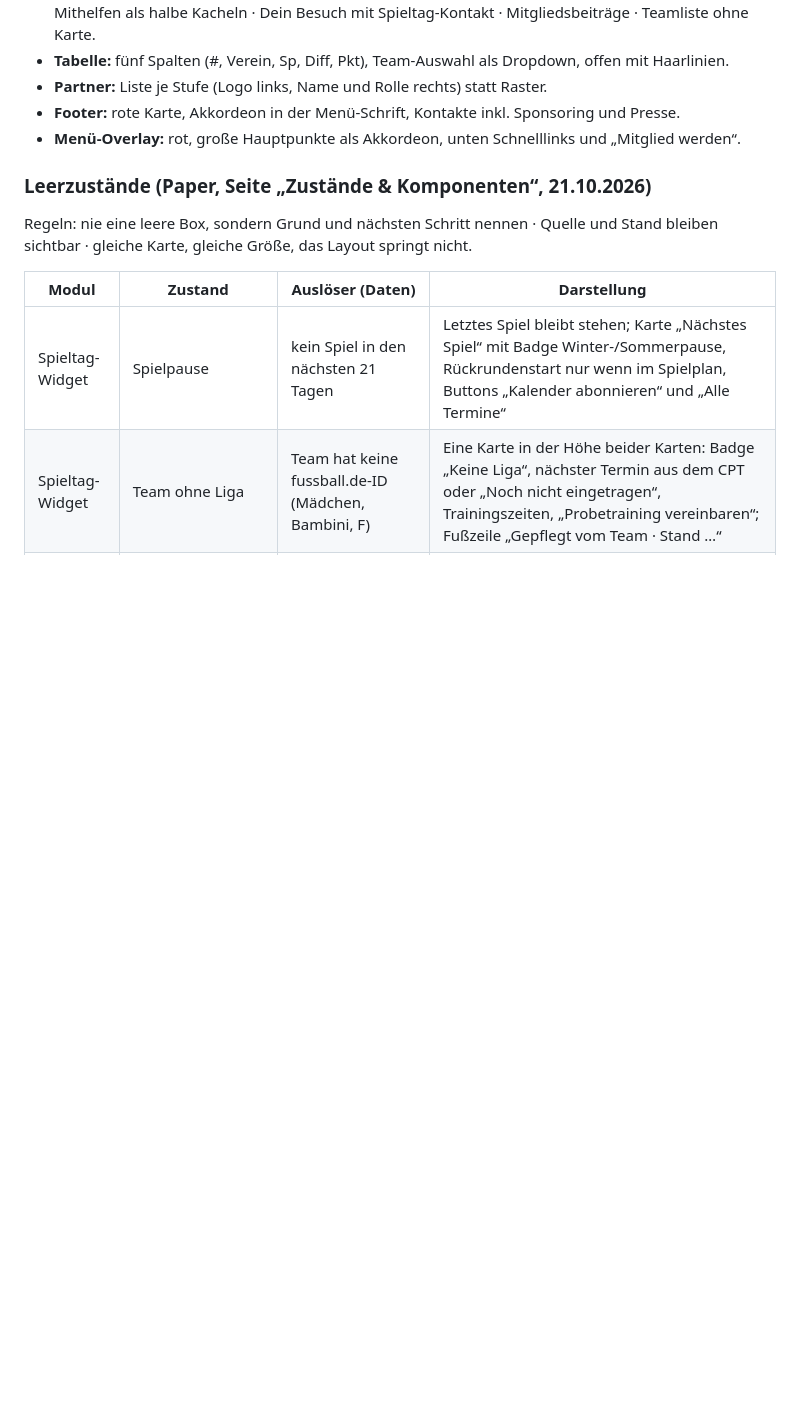
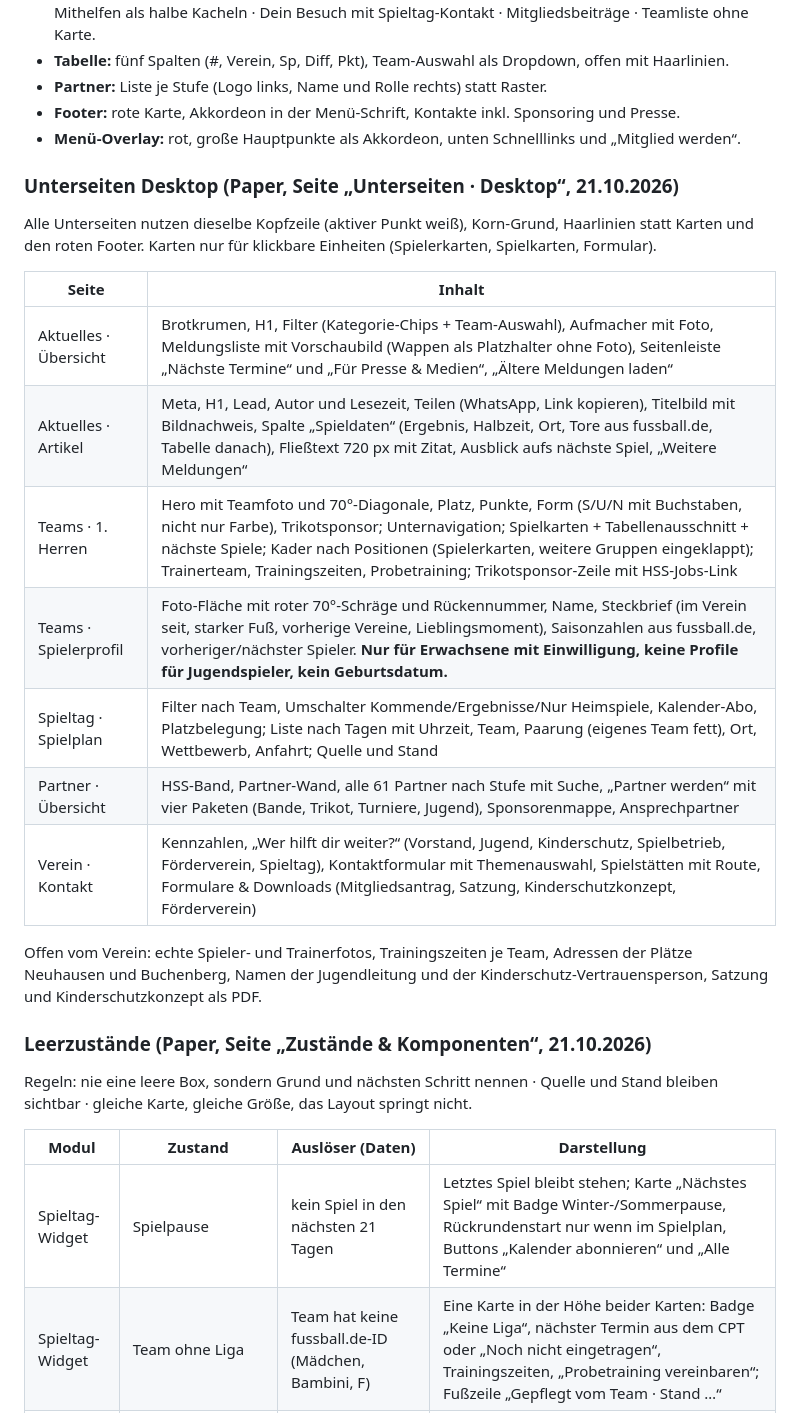
Before and after one commit to tobiashaas/FC-Koenigsfeld, a Markdown page: docs/redesign-konzept.md, the part around the change. Drawn GitHub-style; blank space fills up the shorter version.

Commit message:
Concept: desktop subpages (news, article, team, player, fixtures, partners, contact)
Co-Authored-By: Claude Opus 5.5 <noreply@anthropic.com>

```diff
--- a/docs/redesign-konzept.md
+++ b/docs/redesign-konzept.md
@@ -110,6 +110,22 @@ Reihenfolge mobil: Hero → Spieltag-Modul → **Dein FCK** → Tabelle → News
 - **Partner:** Liste je Stufe (Logo links, Name und Rolle rechts) statt Raster.
 - **Footer:** rote Karte, Akkordeon in der Menü-Schrift, Kontakte inkl. Sponsoring und Presse.
 - **Menü-Overlay:** rot, große Hauptpunkte als Akkordeon, unten Schnelllinks und „Mitglied werden“.
+
+### Unterseiten Desktop (Paper, Seite „Unterseiten · Desktop“, 21.10.2026)
+
+Alle Unterseiten nutzen dieselbe Kopfzeile (aktiver Punkt weiß), Korn-Grund, Haarlinien statt Karten und den roten Footer. Karten nur für klickbare Einheiten (Spielerkarten, Spielkarten, Formular).
+
+| Seite | Inhalt |
+|---|---|
+| Aktuelles · Übersicht | Brotkrumen, H1, Filter (Kategorie-Chips + Team-Auswahl), Aufmacher mit Foto, Meldungsliste mit Vorschaubild (Wappen als Platzhalter ohne Foto), Seitenleiste „Nächste Termine“ und „Für Presse & Medien“, „Ältere Meldungen laden“ |
+| Aktuelles · Artikel | Meta, H1, Lead, Autor und Lesezeit, Teilen (WhatsApp, Link kopieren), Titelbild mit Bildnachweis, Spalte „Spieldaten“ (Ergebnis, Halbzeit, Ort, Tore aus fussball.de, Tabelle danach), Fließtext 720 px mit Zitat, Ausblick aufs nächste Spiel, „Weitere Meldungen“ |
+| Teams · 1. Herren | Hero mit Teamfoto und 70°-Diagonale, Platz, Punkte, Form (S/U/N mit Buchstaben, nicht nur Farbe), Trikotsponsor; Unternavigation; Spielkarten + Tabellenausschnitt + nächste Spiele; Kader nach Positionen (Spielerkarten, weitere Gruppen eingeklappt); Trainerteam, Trainingszeiten, Probetraining; Trikotsponsor-Zeile mit HSS-Jobs-Link |
+| Teams · Spielerprofil | Foto-Fläche mit roter 70°-Schräge und Rückennummer, Name, Steckbrief (im Verein seit, starker Fuß, vorherige Vereine, Lieblingsmoment), Saisonzahlen aus fussball.de, vorheriger/nächster Spieler. **Nur für Erwachsene mit Einwilligung, keine Profile für Jugendspieler, kein Geburtsdatum.** |
+| Spieltag · Spielplan | Filter nach Team, Umschalter Kommende/Ergebnisse/Nur Heimspiele, Kalender-Abo, Platzbelegung; Liste nach Tagen mit Uhrzeit, Team, Paarung (eigenes Team fett), Ort, Wettbewerb, Anfahrt; Quelle und Stand |
+| Partner · Übersicht | HSS-Band, Partner-Wand, alle 61 Partner nach Stufe mit Suche, „Partner werden“ mit vier Paketen (Bande, Trikot, Turniere, Jugend), Sponsorenmappe, Ansprechpartner |
+| Verein · Kontakt | Kennzahlen, „Wer hilft dir weiter?“ (Vorstand, Jugend, Kinderschutz, Spielbetrieb, Förderverein, Spieltag), Kontaktformular mit Themenauswahl, Spielstätten mit Route, Formulare & Downloads (Mitgliedsantrag, Satzung, Kinderschutzkonzept, Förderverein) |
+
+Offen vom Verein: echte Spieler- und Trainerfotos, Trainingszeiten je Team, Adressen der Plätze Neuhausen und Buchenberg, Namen der Jugendleitung und der Kinderschutz-Vertrauensperson, Satzung und Kinderschutzkonzept als PDF.
 
 ### Leerzustände (Paper, Seite „Zustände & Komponenten“, 21.10.2026)
 
```
